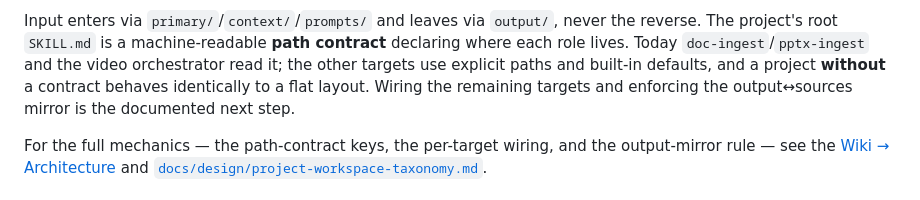
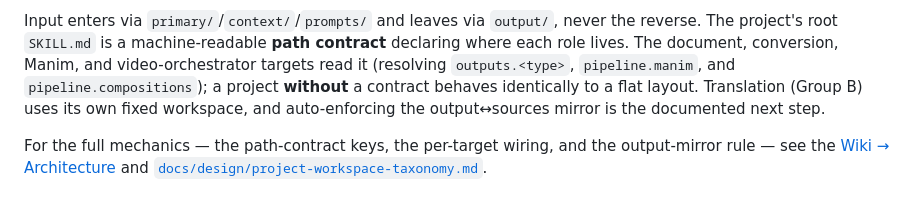
Before and after one commit to pumacp/puma-info, a Markdown page: README.md, the part around the change. Drawn GitHub-style.

Commit message:
README: mark conversions/Manim/orchestrator output as contract-wired

```diff
--- a/README.md
+++ b/README.md
@@ -155,11 +155,11 @@ role, each with a `SKILL.md` descriptor:
 
 Input enters via `primary/`/`context/`/`prompts/` and leaves via `output/`,
 never the reverse. The project's root `SKILL.md` is a machine-readable **path
-contract** declaring where each role lives. Today `doc-ingest`/`pptx-ingest` and
-the video orchestrator read it; the other targets use explicit paths and
-built-in defaults, and a project **without** a contract behaves identically to a
-flat layout. Wiring the remaining targets and enforcing the output↔sources
-mirror is the documented next step.
+contract** declaring where each role lives. The document, conversion, Manim, and
+video-orchestrator targets read it (resolving `outputs.<type>`, `pipeline.manim`,
+and `pipeline.compositions`); a project **without** a contract behaves
+identically to a flat layout. Translation (Group B) uses its own fixed workspace,
+and auto-enforcing the output↔sources mirror is the documented next step.
 
 For the full mechanics — the path-contract keys, the per-target wiring, and the
 output-mirror rule — see the
```
